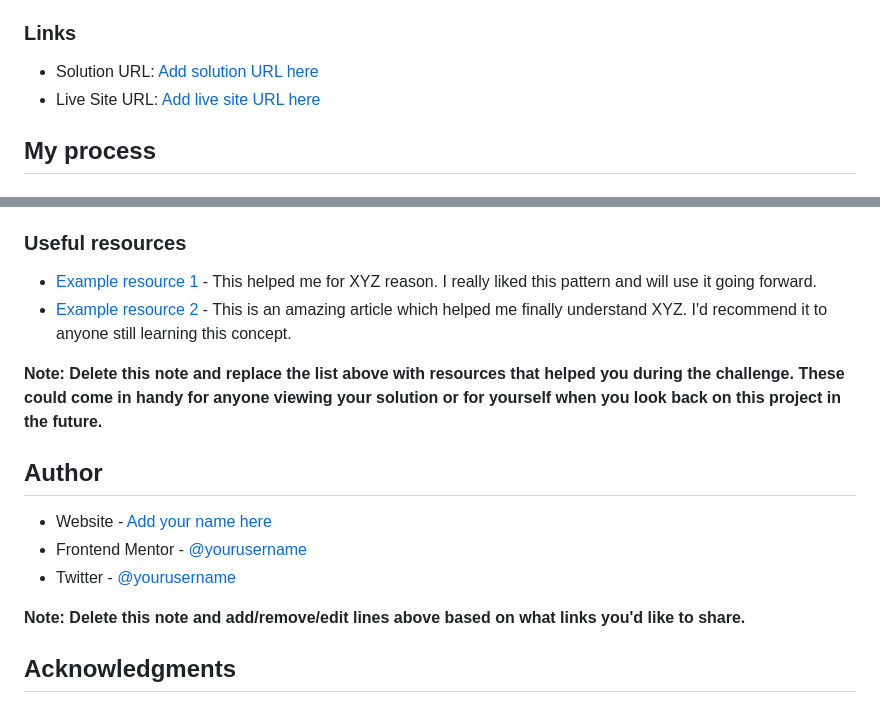
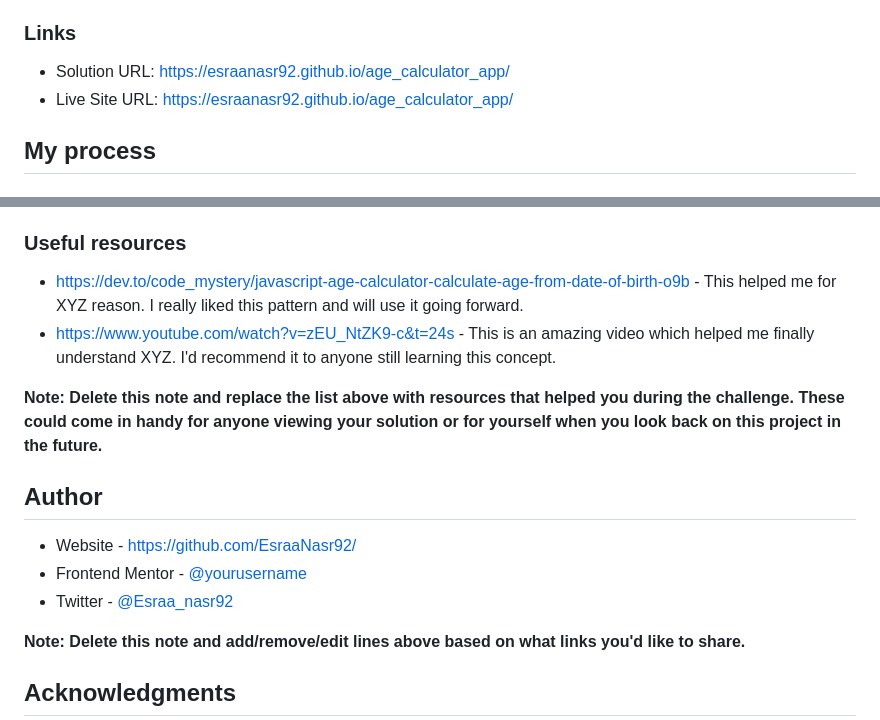
Before and after one commit to EsraaNasr92/age_calculator_app, a Markdown page: README-template.md, 2 parts joined by grey strips. Rendered like a GitHub page.

Commit message:
update readme template

```diff
--- a/README-template.md
+++ b/README-template.md
@@ -49,8 +49,8 @@ Then crop/optimize/edit your image however you like, add it to your project, and
 
 ### Links
 
-- Solution URL: [Add solution URL here](https://your-solution-url.com)
-- Live Site URL: [Add live site URL here](https://your-live-site-url.com)
+- Solution URL: [https://esraanasr92.github.io/age_calculator_app/](https://esraanasr92.github.io/age_calculator_app/)
+- Live Site URL: [https://esraanasr92.github.io/age_calculator_app/]([https://esraanasr92.github.io/age_calculator_app/](README-template.md))
 
 ## My process
 
@@ -99,16 +99,16 @@ Use this section to outline areas that you want to continue focusing on in futur
 
 ### Useful resources
 
-- [Example resource 1](https://www.example.com) - This helped me for XYZ reason. I really liked this pattern and will use it going forward.
-- [Example resource 2](https://www.example.com) - This is an amazing article which helped me finally understand XYZ. I'd recommend it to anyone still learning this concept.
+- [https://dev.to/code_mystery/javascript-age-calculator-calculate-age-from-date-of-birth-o9b](https://dev.to/code_mystery/javascript-age-calculator-calculate-age-from-date-of-birth-o9b) - This helped me for XYZ reason. I really liked this pattern and will use it going forward.
+- [https://www.youtube.com/watch?v=zEU_NtZK9-c&t=24s](https://www.youtube.com/watch?v=zEU_NtZK9-c&t=24s) - This is an amazing video which helped me finally understand XYZ. I'd recommend it to anyone still learning this concept.
 
 **Note: Delete this note and replace the list above with resources that helped you during the challenge. These could come in handy for anyone viewing your solution or for yourself when you look back on this project in the future.**
 
 ## Author
 
-- Website - [Add your name here](https://www.your-site.com)
-- Frontend Mentor - [@yourusername](https://www.frontendmentor.io/profile/yourusername)
-- Twitter - [@yourusername](https://www.twitter.com/yourusername)
+- Website - [https://github.com/EsraaNasr92/](https://github.com/EsraaNasr92/)
+- Frontend Mentor - [@yourusername](https://www.frontendmentor.io/profile/EsraaNasr92)
+- Twitter - [@Esraa_nasr92](https://www.twitter.com/Esraa_nasr92)
 
 **Note: Delete this note and add/remove/edit lines above based on what links you'd like to share.**
 
```
